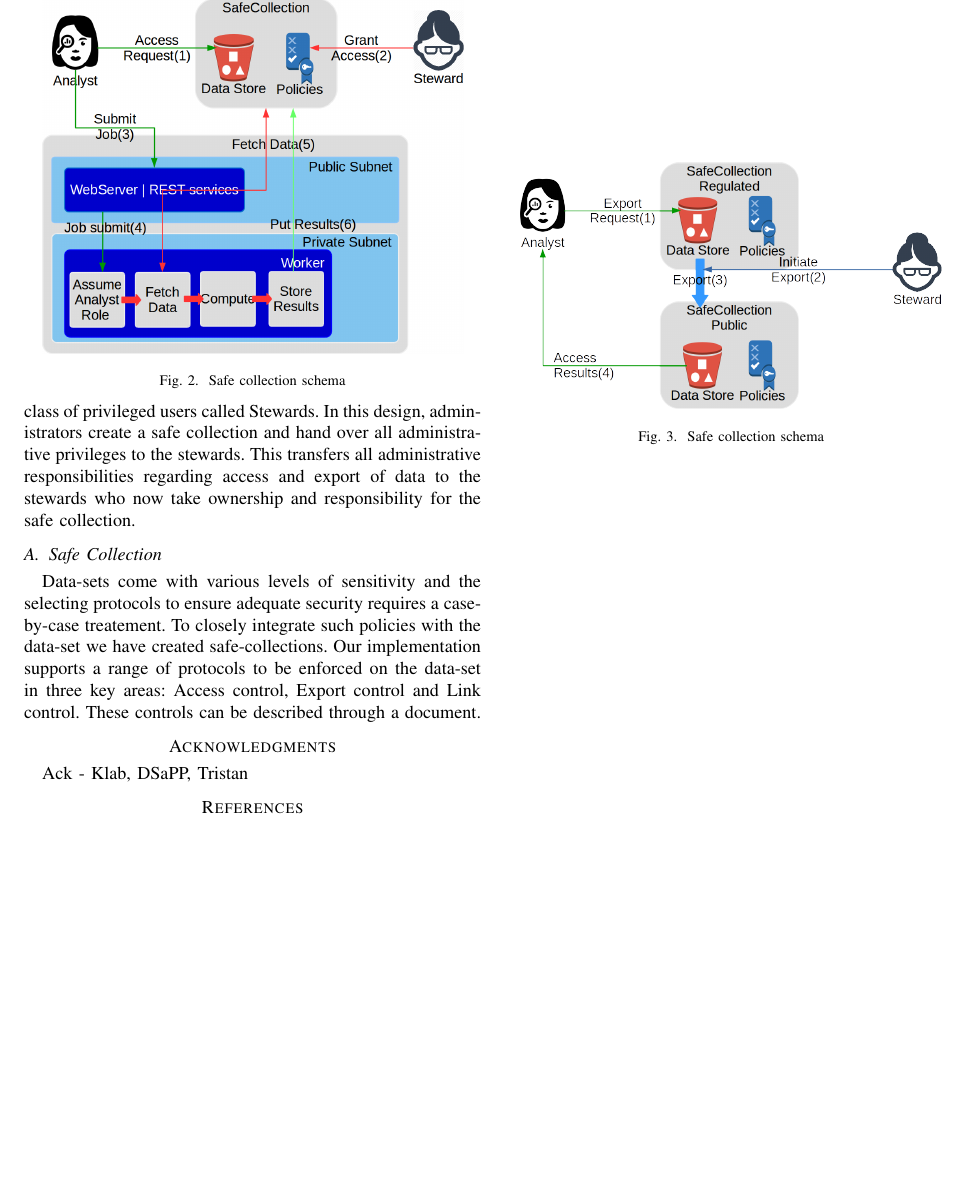
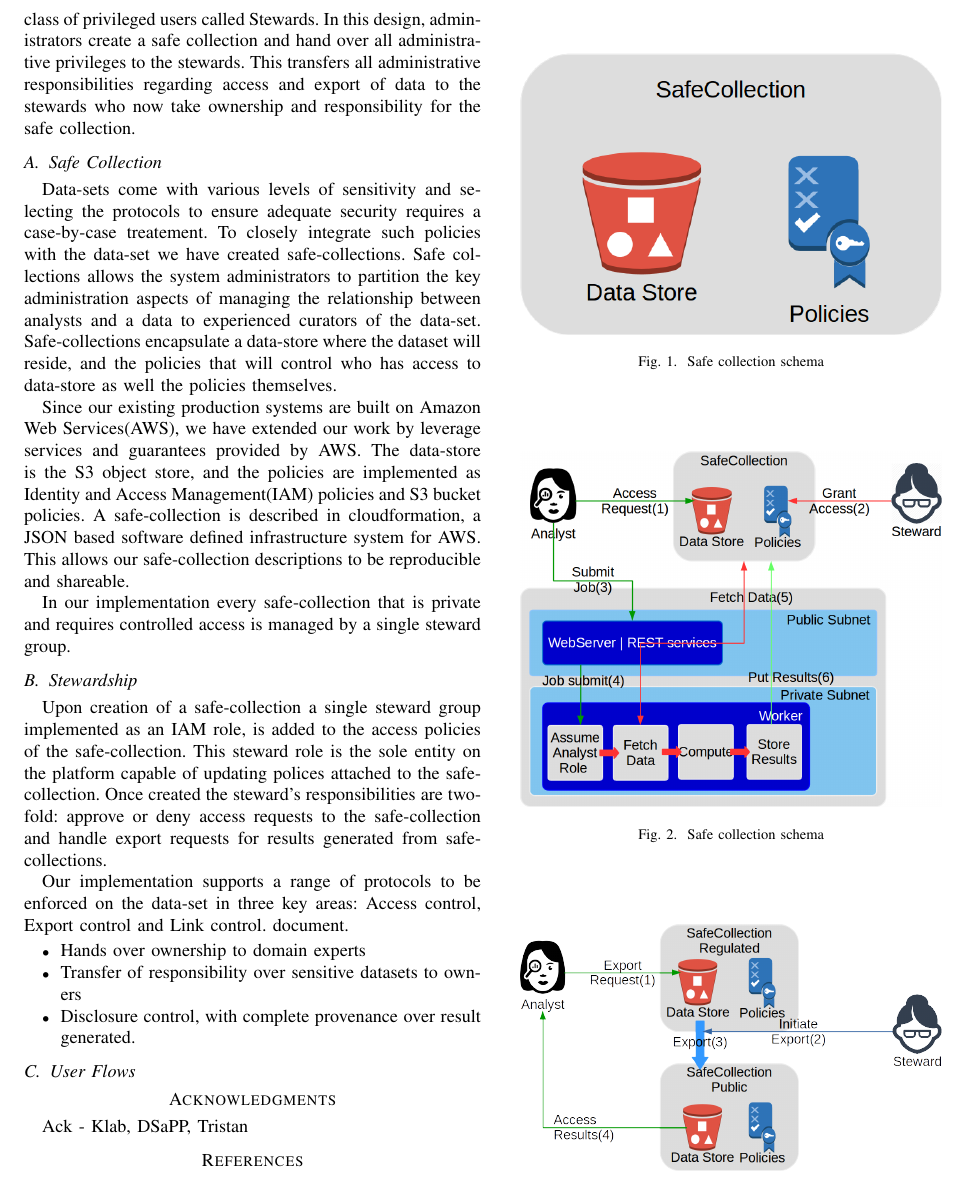
Before and after one commit to yadudoc/safe_data, a LaTeX paper (article.tex, which reads architecture.tex): part of page 2 of 2, cut so that both start at the same text, the shorter picture padded with empty space. Compiled offline with pdfLaTeX; a missing font is replaced by an installed copy or a similar font; a LaTeX package or settings file that is missing is left out.

Commit message:
Adding content to arch/safe-collections

```diff
--- a/architecture.tex
+++ b/architecture.tex
@@ -16,11 +16,48 @@ ownership and responsibility for the safe collection.
 
 \subsection{Safe Collection}
 
-Data-sets come with various levels of sensitivity and the selecting protocols to ensure adequate security
+Data-sets come with various levels of sensitivity and selecting the protocols to ensure adequate security
 requires a case-by-case treatement. To closely integrate such policies with the data-set we have created
-safe-collections. Our implementation supports a range of protocols to be enforced on the data-set in
-three key areas: Access control, Export control and Link control. These controls can be described through a
+safe-collections. Safe collections allows the system administrators to partition the key administration
+aspects of managing the relationship between analysts and a data to experienced curators of the data-set.
+Safe-collections encapsulate a data-store where the dataset will reside, and the policies that will control
+who has access to data-store as well the policies themselves.
+
+Since our existing production systems are built on Amazon Web Services(AWS), we have extended our work by
+leverage services and guarantees provided by AWS.
+The data-store is the S3 object store, and the policies are implemented as Identity and Access
+Management(IAM) policies and S3 bucket policies.
+A safe-collection is described in cloudformation, a JSON based software defined infrastructure system for AWS.
+This allows our safe-collection descriptions to be reproducible and shareable.
+
+In our implementation every safe-collection that is private and requires controlled access is managed by
+a single steward group.
+
+
+
+\subsection{Stewardship}
+
+Upon creation of a safe-collection a single steward group implemented as an IAM role, is added to the
+access policies of the safe-collection. This steward role is the sole entity on the platform capable of
+updating polices attached to the safe-collection. Once created the steward's responsibilities are two-fold:
+approve or deny access requests to the safe-collection and handle export requests for results generated
+from safe-collections.
+
+Our implementation supports a range of protocols to be enforced on the data-set in
+three key areas: Access control, Export control and Link control.
 document.
+
+\begin{itemize}
+\item Hands over ownership to domain experts
+\item Transfer of responsibility over sensitive datasets to owners
+\item Disclosure control, with complete provenance over result generated.
+\end{itemize}
+
+
+\subsection{User Flows}
+
+
+
 
 \begin{figure}
   \center
```
Also changed, not shown: 1 other file.
